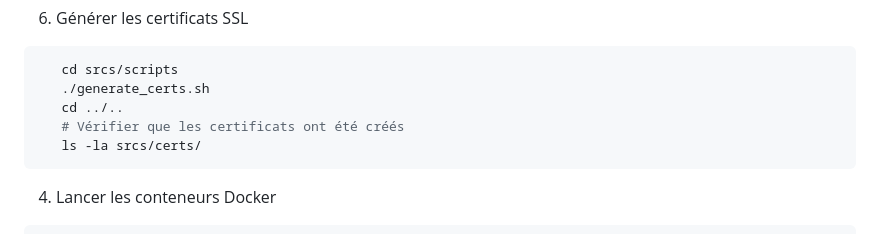
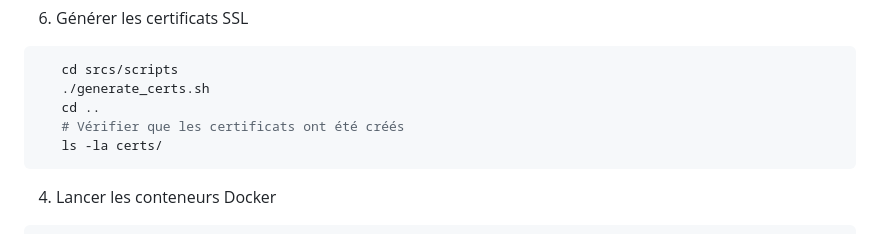
Before and after one commit to BigDataBrothers/ft_transendance, a Markdown page: README.md, the part around the change. GitHub-like rendering.

````diff
--- a/README.md
+++ b/README.md
@@ -162,9 +162,9 @@ ft_transcendance est une application web développée dans le cadre du cursus 42
 ```bash
    cd srcs/scripts
    ./generate_certs.sh
-   cd ../..
+   cd ..
    # Vérifier que les certificats ont été créés
-   ls -la srcs/certs/
+   ls -la certs/
 ```
 
 4. Lancer les conteneurs Docker
````
